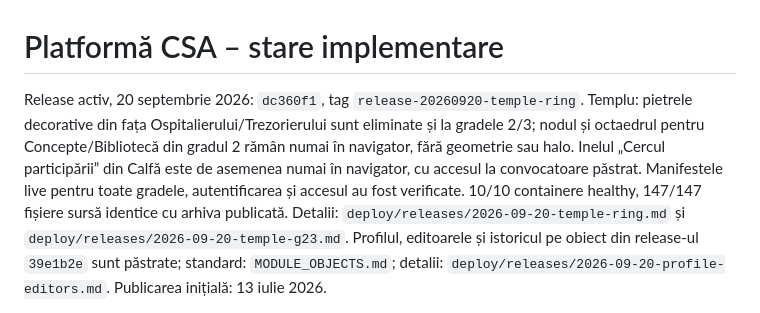
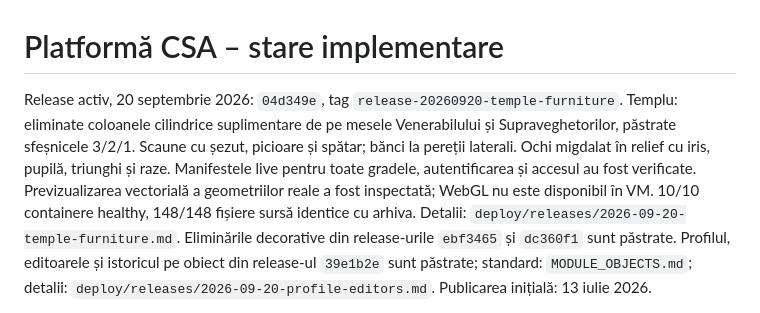
Before and after one commit to stefanrazvani/csa, a Markdown page: PLATFORM_STATUS.md, the part around the change. Drawn GitHub-style.

Commit message:
Document verified temple furniture and eye release

```diff
--- a/PLATFORM_STATUS.md
+++ b/PLATFORM_STATUS.md
@@ -1,13 +1,14 @@
 # Platformă CSA – stare implementare
 
-Release activ, 20 septembrie 2026: `dc360f1`, tag `release-20260920-temple-ring`.
-Templu: pietrele decorative din fața Ospitalierului/Trezorierului sunt eliminate
-și la gradele 2/3; nodul și octaedrul pentru Concepte/Bibliotecă din gradul 2
-rămân numai în navigator, fără geometrie sau halo. Inelul „Cercul participării”
-din Calfă este de asemenea numai în navigator, cu accesul la convocatoare păstrat.
+Release activ, 20 septembrie 2026: `04d349e`, tag `release-20260920-temple-furniture`.
+Templu: eliminate coloanele cilindrice suplimentare de pe mesele Venerabilului și
+Supraveghetorilor, păstrate sfeșnicele 3/2/1. Scaune cu șezut, picioare și spătar;
+bănci la pereții laterali. Ochi migdalat în relief cu iris, pupilă, triunghi și raze.
 Manifestele live pentru toate gradele, autentificarea și accesul au fost verificate.
-10/10 containere healthy, 147/147 fișiere sursă identice cu arhiva publicată.
-Detalii: `deploy/releases/2026-09-20-temple-ring.md` și `deploy/releases/2026-09-20-temple-g23.md`.
+Previzualizarea vectorială a geometriilor reale a fost inspectată; WebGL nu este
+disponibil în VM. 10/10 containere healthy, 148/148 fișiere sursă identice cu arhiva.
+Detalii: `deploy/releases/2026-09-20-temple-furniture.md`.
+Eliminările decorative din release-urile `ebf3465` și `dc360f1` sunt păstrate.
 Profilul, editoarele și istoricul pe obiect din release-ul `39e1b2e` sunt păstrate;
 standard: `MODULE_OBJECTS.md`; detalii: `deploy/releases/2026-09-20-profile-editors.md`.
 Publicarea inițială: 13 iulie 2026.
```
Also changed, not shown: deploy/releases/2026-09-20-temple-furniture.md (added, +33 -0 lines).
